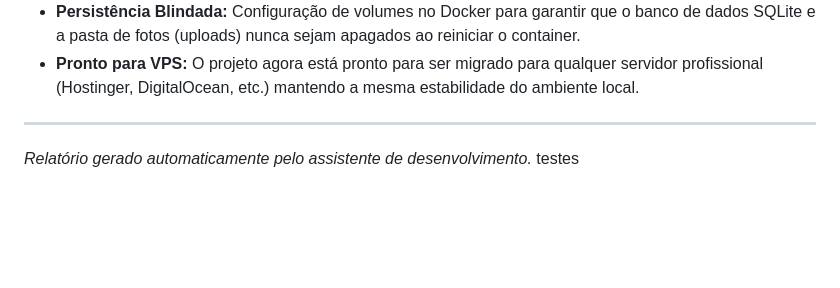
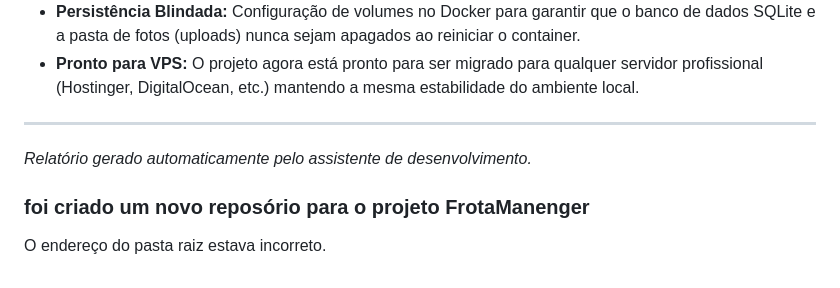
Before and after one commit to noleto-carona/FrotaManager, a Markdown page: Commit.md, the part around the change. Drawn GitHub-style; blank space fills up the shorter version.

Commit message:
### foi criado um novo reposório para o projeto FrotaManenger
O endereço do pasta raiz estava incorreto.

```diff
--- a/Commit.md
+++ b/Commit.md
@@ -117,4 +117,5 @@
 
 ---
 *Relatório gerado automaticamente pelo assistente de desenvolvimento.*
-testes
+### foi criado um novo reposório para o projeto FrotaManenger
+O endereço do pasta raiz estava incorreto.
```
